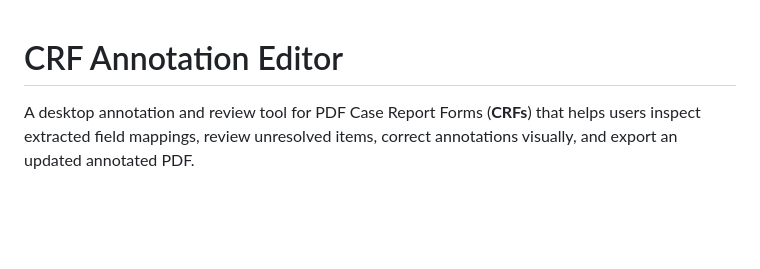
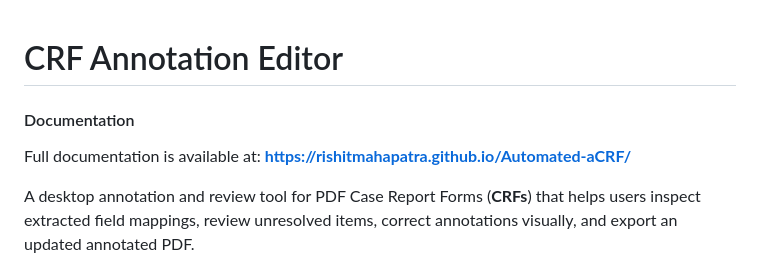
Before and after one commit to RishitMahapatra/Automated-aCRF, a Markdown page: README.md, the part around the change. Rendered like a GitHub page; blank space fills up the shorter version.

Commit message:
Updating README.md with documentation link

```diff
--- a/README.md
+++ b/README.md
@@ -1,4 +1,9 @@
 # CRF Annotation Editor
+
+
+#### Documentation
+Full documentation is available at:
+**[https://rishitmahapatra.github.io/Automated-aCRF/](https://rishitmahapatra.github.io/Automated-aCRF/)**
 
 A desktop annotation and review tool for PDF Case Report Forms (**CRFs**) that helps users inspect extracted field mappings, review unresolved items, correct annotations visually, and export an updated annotated PDF.
 
```
